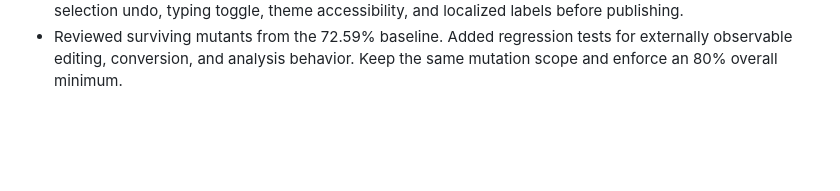
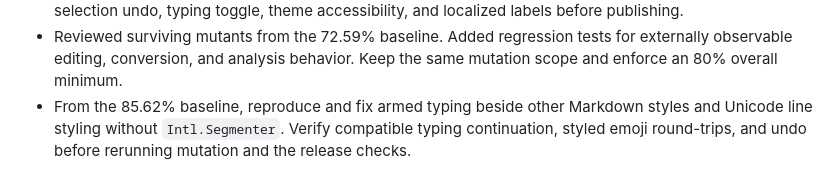
Before and after one commit to marcelpetrick/Boldemort, a Markdown page: docs/PLAN.md, the part around the change. Drawn GitHub-style; blank space fills up the shorter version.

```diff
--- a/docs/PLAN.md
+++ b/docs/PLAN.md
@@ -56,3 +56,7 @@
 - Reviewed surviving mutants from the 72.59% baseline. Added regression tests
   for externally observable editing, conversion, and analysis behavior. Keep
   the same mutation scope and enforce an 80% overall minimum.
+- From the 85.62% baseline, reproduce and fix armed typing beside other
+  Markdown styles and Unicode line styling without `Intl.Segmenter`.
+  Verify compatible typing continuation, styled emoji round-trips, and undo
+  before rerunning mutation and the release checks.
```
Also changed, not shown: README.md (+2 -2 lines), docs/CHANGELOG.md (+8 -0 lines), media/code-history.png, media/coverage-history.png, 9 other files.
